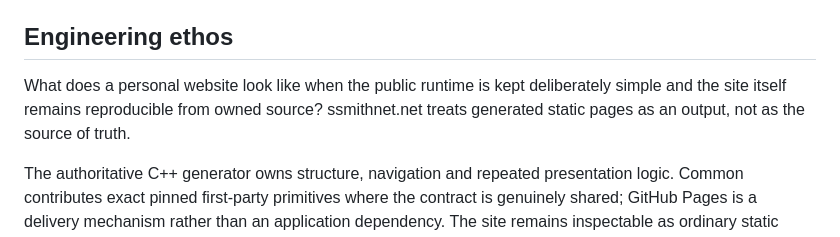
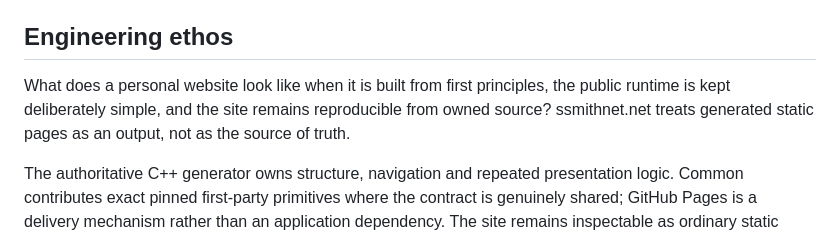
Before and after one commit to Infiltrator-Projects/ssmithnet.net, a Markdown page: README.md, the part around the change. Rendered like a GitHub page.

Commit message:
Make first-principles ethos explicit

```diff
--- a/README.md
+++ b/README.md
@@ -36,7 +36,7 @@ The public site is `https://ssmithnet.net/`.
 
 ## Engineering ethos
 
-What does a personal website look like when the public runtime is kept deliberately simple and the site itself remains reproducible from owned source? ssmithnet.net treats generated static pages as an output, not as the source of truth.
+What does a personal website look like when it is built from first principles, the public runtime is kept deliberately simple, and the site remains reproducible from owned source? ssmithnet.net treats generated static pages as an output, not as the source of truth.
 
 The authoritative C++ generator owns structure, navigation and repeated presentation logic. Common contributes exact pinned first-party primitives where the contract is genuinely shared; GitHub Pages is a delivery mechanism rather than an application dependency. The site remains inspectable as ordinary static HTML and local assets, so a change in a framework or hosted runtime cannot redefine the content model.
 
```
